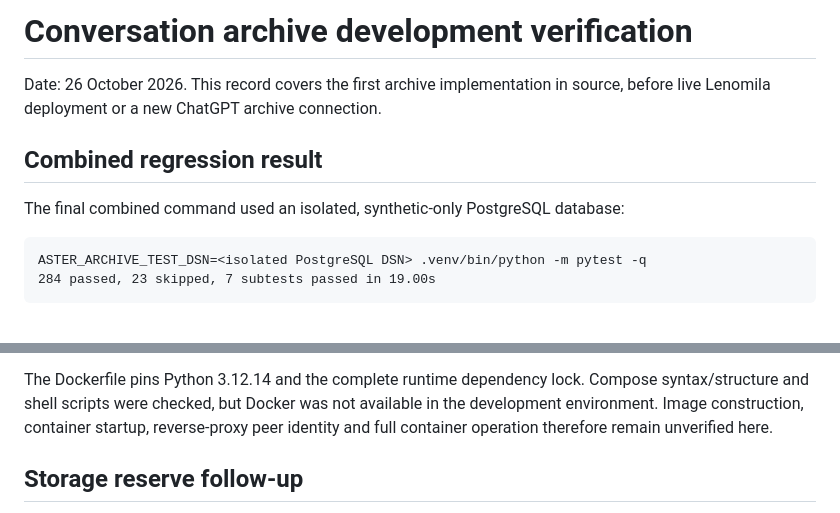
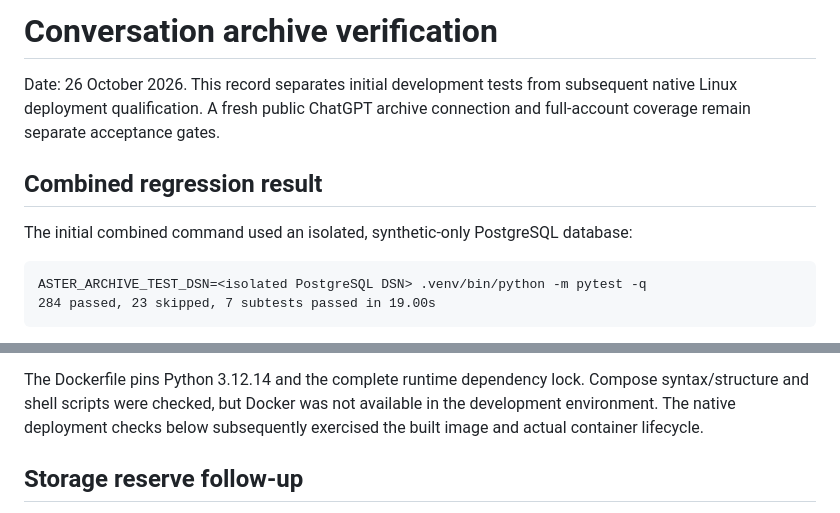
Before and after one commit to yustein/aster-universal-mcp, a Markdown page: docs/ARCHIVE_ACCEPTANCE.md, 2 parts joined by grey strips. Drawn GitHub-style.

````diff
--- a/docs/ARCHIVE_ACCEPTANCE.md
+++ b/docs/ARCHIVE_ACCEPTANCE.md
@@ -1,11 +1,12 @@
-# Conversation archive development verification
+# Conversation archive verification
 
-Date: 26 October 2026. This record covers the first archive implementation in
-source, before live Lenomila deployment or a new ChatGPT archive connection.
+Date: 26 October 2026. This record separates initial development tests from
+subsequent native Linux deployment qualification. A fresh public ChatGPT archive
+connection and full-account coverage remain separate acceptance gates.
 
 ## Combined regression result
 
-The final combined command used an isolated, synthetic-only PostgreSQL database:
+The initial combined command used an isolated, synthetic-only PostgreSQL database:
 
 ```text
 ASTER_ARCHIVE_TEST_DSN=<isolated PostgreSQL DSN> .venv/bin/python -m pytest -q
@@ -90,9 +91,8 @@ symlink rejection, allowed operations and shell syntax were checked.
 
 The Dockerfile pins Python 3.12.14 and the complete runtime dependency lock.
 Compose syntax/structure and shell scripts were checked, but Docker was not
-available in the development environment. Image construction, container startup,
-reverse-proxy peer identity and full container operation therefore remain
-unverified here.
+available in the development environment. The native deployment checks below
+subsequently exercised the built image and actual container lifecycle.
 
 ## Storage reserve follow-up
 
````
Also changed, not shown: other parts of docs/ARCHIVE_ACCEPTANCE.md (+63 -5 lines), deploy/archive/README.md (+5 -2 lines).
